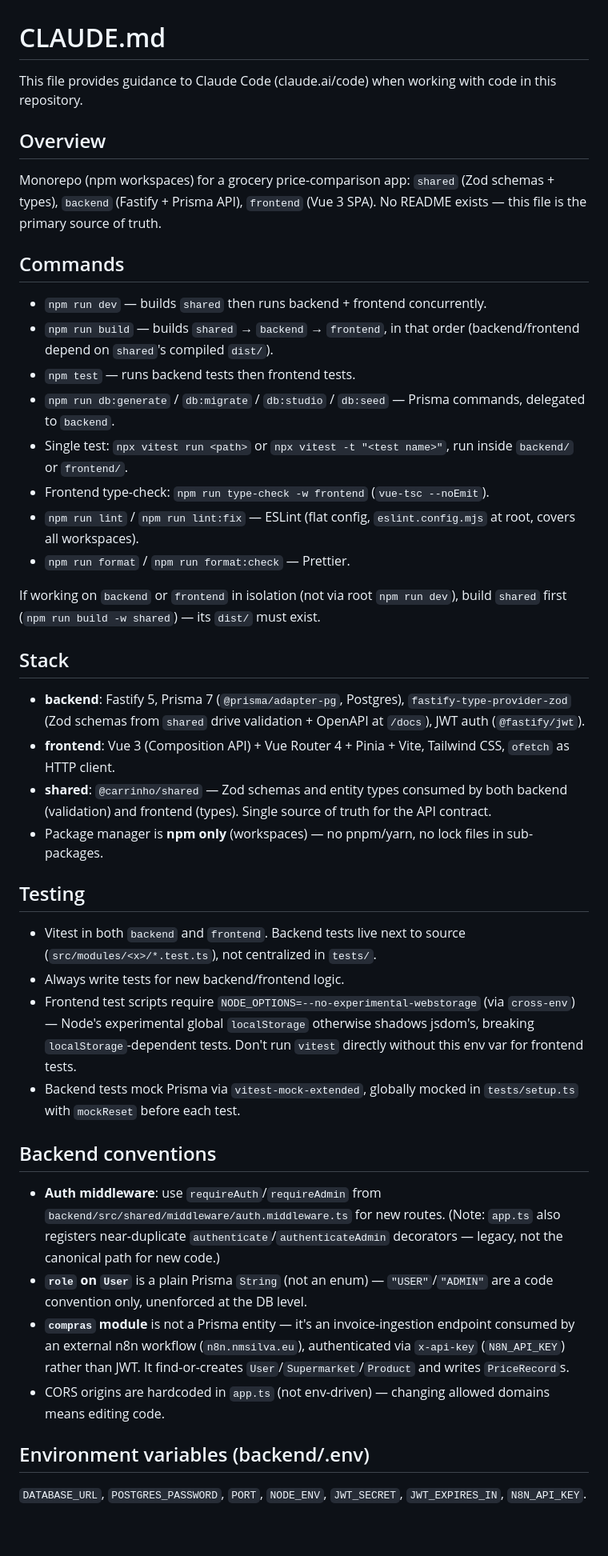
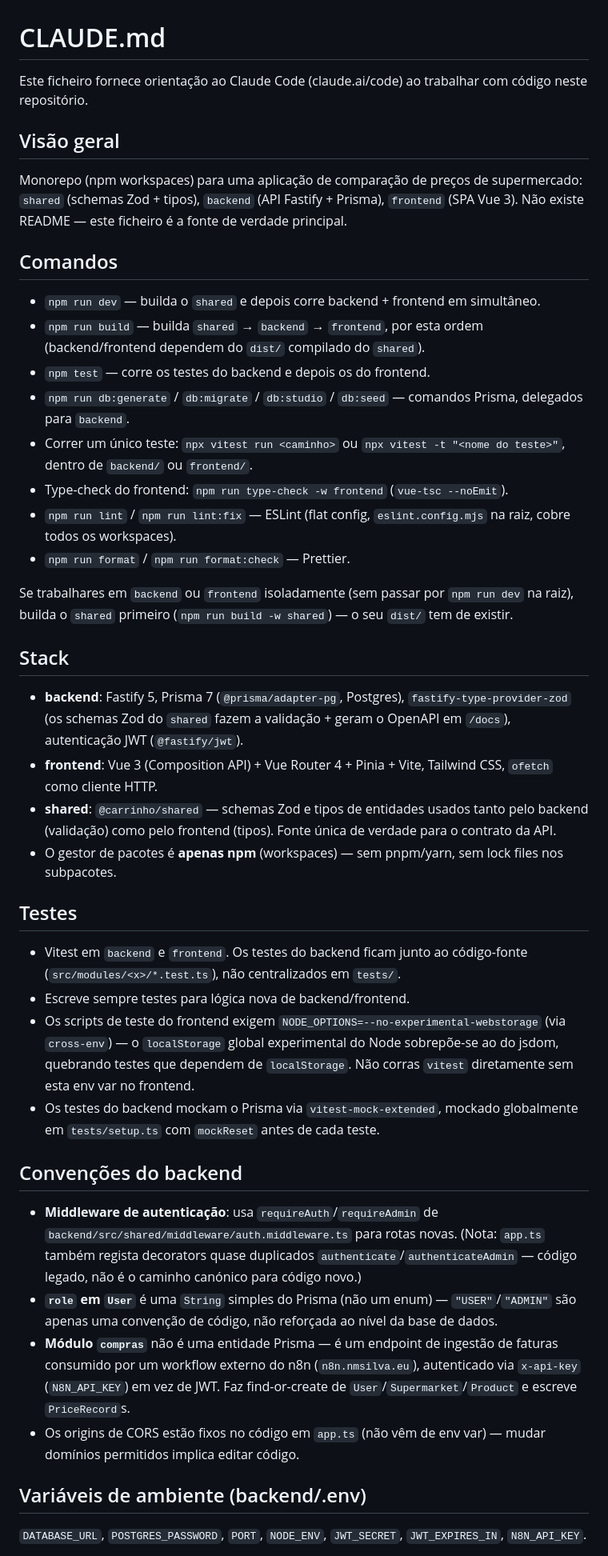
Before and after one commit to NMDSilva/carrinho-compras, a Markdown page: CLAUDE.md, the part around one of its changes. Shown at 80% size. Rendered like a GitHub page; blank space fills up the shorter version.

Commit message:
docs: traduzir CLAUDE.md e skills para português de Portugal
Toda a documentação, comentários e commits neste repositório devem
ser escritos em pt-PT — convenção acrescentada ao próprio CLAUDE.md.

Co-Authored-By: Claude Sonnet 5 <noreply@anthropic.com>
Claude-Session: https://claude.ai/code/session_01VukxGTEYqnXijrZfRYaL1T

```diff
--- a/CLAUDE.md
+++ b/CLAUDE.md
@@ -1,46 +1,46 @@
 # CLAUDE.md
 
-This file provides guidance to Claude Code (claude.ai/code) when working with code in this repository.
+Este ficheiro fornece orientação ao Claude Code (claude.ai/code) ao trabalhar com código neste repositório.
 
-## Overview
+## Visão geral
 
-Monorepo (npm workspaces) for a grocery price-comparison app: `shared` (Zod schemas + types), `backend` (Fastify + Prisma API), `frontend` (Vue 3 SPA). No README exists — this file is the primary source of truth.
+Monorepo (npm workspaces) para uma aplicação de comparação de preços de supermercado: `shared` (schemas Zod + tipos), `backend` (API Fastify + Prisma), `frontend` (SPA Vue 3). Não existe README — este ficheiro é a fonte de verdade principal.
 
-## Commands
+## Comandos
 
-- `npm run dev` — builds `shared` then runs backend + frontend concurrently.
-- `npm run build` — builds `shared` → `backend` → `frontend`, in that order (backend/frontend depend on `shared`'s compiled `dist/`).
-- `npm test` — runs backend tests then frontend tests.
-- `npm run db:generate` / `db:migrate` / `db:studio` / `db:seed` — Prisma commands, delegated to `backend`.
-- Single test: `npx vitest run <path>` or `npx vitest -t "<test name>"`, run inside `backend/` or `frontend/`.
-- Frontend type-check: `npm run type-check -w frontend` (`vue-tsc --noEmit`).
-- `npm run lint` / `npm run lint:fix` — ESLint (flat config, `eslint.config.mjs` at root, covers all workspaces).
+- `npm run dev` — builda o `shared` e depois corre backend + frontend em simultâneo.
+- `npm run build` — builda `shared` → `backend` → `frontend`, por esta ordem (backend/frontend dependem do `dist/` compilado do `shared`).
+- `npm test` — corre os testes do backend e depois os do frontend.
+- `npm run db:generate` / `db:migrate` / `db:studio` / `db:seed` — comandos Prisma, delegados para `backend`.
+- Correr um único teste: `npx vitest run <caminho>` ou `npx vitest -t "<nome do teste>"`, dentro de `backend/` ou `frontend/`.
+- Type-check do frontend: `npm run type-check -w frontend` (`vue-tsc --noEmit`).
+- `npm run lint` / `npm run lint:fix` — ESLint (flat config, `eslint.config.mjs` na raiz, cobre todos os workspaces).
 - `npm run format` / `npm run format:check` — Prettier.
 
-If working on `backend` or `frontend` in isolation (not via root `npm run dev`), build `shared` first (`npm run build -w shared`) — its `dist/` must exist.
+Se trabalhares em `backend` ou `frontend` isoladamente (sem passar por `npm run dev` na raiz), builda o `shared` primeiro (`npm run build -w shared`) — o seu `dist/` tem de existir.
 
 ## Stack
 
-- **backend**: Fastify 5, Prisma 7 (`@prisma/adapter-pg`, Postgres), `fastify-type-provider-zod` (Zod schemas from `shared` drive validation + OpenAPI at `/docs`), JWT auth (`@fastify/jwt`).
-- **frontend**: Vue 3 (Composition API) + Vue Router 4 + Pinia + Vite, Tailwind CSS, `ofetch` as HTTP client.
-- **shared**: `@carrinho/shared` — Zod schemas and entity types consumed by both backend (validation) and frontend (types). Single source of truth for the API contract.
-- Package manager is **npm only** (workspaces) — no pnpm/yarn, no lock files in sub-packages.
+- **backend**: Fastify 5, Prisma 7 (`@prisma/adapter-pg`, Postgres), `fastify-type-provider-zod` (os schemas Zod do `shared` fazem a validação + geram o OpenAPI em `/docs`), autenticação JWT (`@fastify/jwt`).
+- **frontend**: Vue 3 (Composition API) + Vue Router 4 + Pinia + Vite, Tailwind CSS, `ofetch` como cliente HTTP.
+- **shared**: `@carrinho/shared` — schemas Zod e tipos de entidades usados tanto pelo backend (validação) como pelo frontend (tipos). Fonte única de verdade para o contrato da API.
+- O gestor de pacotes é **apenas npm** (workspaces) — sem pnpm/yarn, sem lock files nos subpacotes.
 
-## Testing
+## Testes
 
-- Vitest in both `backend` and `frontend`. Backend tests live next to source (`src/modules/<x>/*.test.ts`), not centralized in `tests/`.
-- Always write tests for new backend/frontend logic.
-- Frontend test scripts require `NODE_OPTIONS=--no-experimental-webstorage` (via `cross-env`) — Node's experimental global `localStorage` otherwise shadows jsdom's, breaking `localStorage`-dependent tests. Don't run `vitest` directly without this env var for frontend tests.
-- Backend tests mock Prisma via `vitest-mock-extended`, globally mocked in `tests/setup.ts` with `mockReset` before each test.
+- Vitest em `backend` e `frontend`. Os testes do backend ficam junto ao código-fonte (`src/modules/<x>/*.test.ts`), não centralizados em `tests/`.
+- Escreve sempre testes para lógica nova de backend/frontend.
+- Os scripts de teste do frontend exigem `NODE_OPTIONS=--no-experimental-webstorage` (via `cross-env`) — o `localStorage` global experimental do Node sobrepõe-se ao do jsdom, quebrando testes que dependem de `localStorage`. Não corras `vitest` diretamente sem esta env var no frontend.
+- Os testes do backend mockam o Prisma via `vitest-mock-extended`, mockado globalmente em `tests/setup.ts` com `mockReset` antes de cada teste.
 
-## Backend conventions
+## Convenções do backend
 
-- **Auth middleware**: use `requireAuth`/`requireAdmin` from `backend/src/shared/middleware/auth.middleware.ts` for new routes. (Note: `app.ts` also registers near-duplicate `authenticate`/`authenticateAdmin` decorators — legacy, not the canonical path for new code.)
-- **`role` on `User`** is a plain Prisma `String` (not an enum) — `"USER"`/`"ADMIN"` are a code convention only, unenforced at the DB level.
-- **`compras` module** is not a Prisma entity — it's an invoice-ingestion endpoint consumed by an external n8n workflow (`n8n.nmsilva.eu`), authenticated via `x-api-key` (`N8N_API_KEY`) rather than JWT. It find-or-creates `User`/`Supermarket`/`Product` and writes `PriceRecord`s.
-- CORS origins are hardcoded in `app.ts` (not env-driven) — changing allowed domains means editing code.
+- **Middleware de autenticação**: usa `requireAuth`/`requireAdmin` de `backend/src/shared/middleware/auth.middleware.ts` para rotas novas. (Nota: `app.ts` também regista decorators quase duplicados `authenticate`/`authenticateAdmin` — código legado, não é o caminho canónico para código novo.)
+- **`role` em `User`** é uma `String` simples do Prisma (não um enum) — `"USER"`/`"ADMIN"` são apenas uma convenção de código, não reforçada ao nível da base de dados.
+- **Módulo `compras`** não é uma entidade Prisma — é um endpoint de ingestão de faturas consumido por um workflow externo do n8n (`n8n.nmsilva.eu`), autenticado via `x-api-key` (`N8N_API_KEY`) em vez de JWT. Faz find-or-create de `User`/`Supermarket`/`Product` e escreve `PriceRecord`s.
+- Os origins de CORS estão fixos no código em `app.ts` (não vêm de env var) — mudar domínios permitidos implica editar código.
 
-## Environment variables (backend/.env)
+## Variáveis de ambiente (backend/.env)
 
 `DATABASE_URL`, `POSTGRES_PASSWORD`, `PORT`, `NODE_ENV`, `JWT_SECRET`, `JWT_EXPIRES_IN`, `N8N_API_KEY`.
 
```
Also changed, not shown: other parts of CLAUDE.md (+8 -7 lines), 2 other files.
